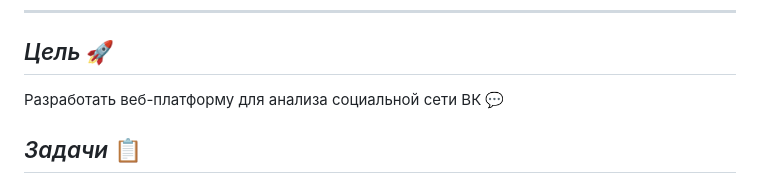
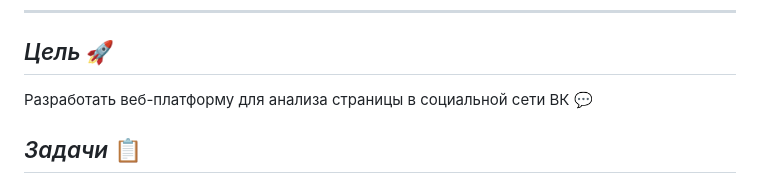
Before and after one commit to Hope1esss/inTeam-Inc, a Markdown page: README.md, the part around the change. Drawn GitHub-style.

```diff
--- a/README.md
+++ b/README.md
@@ -7,7 +7,7 @@
 ----
 
 ## *Цель* :rocket:
-Разработать веб-платформу для анализа социальной сети ВК :speech_balloon:
+Разработать веб-платформу для анализа страницы в социальной сети ВК :speech_balloon:
 
 ## *Задачи* :clipboard:
 + Создать проект с продуманной базой данных.
```
